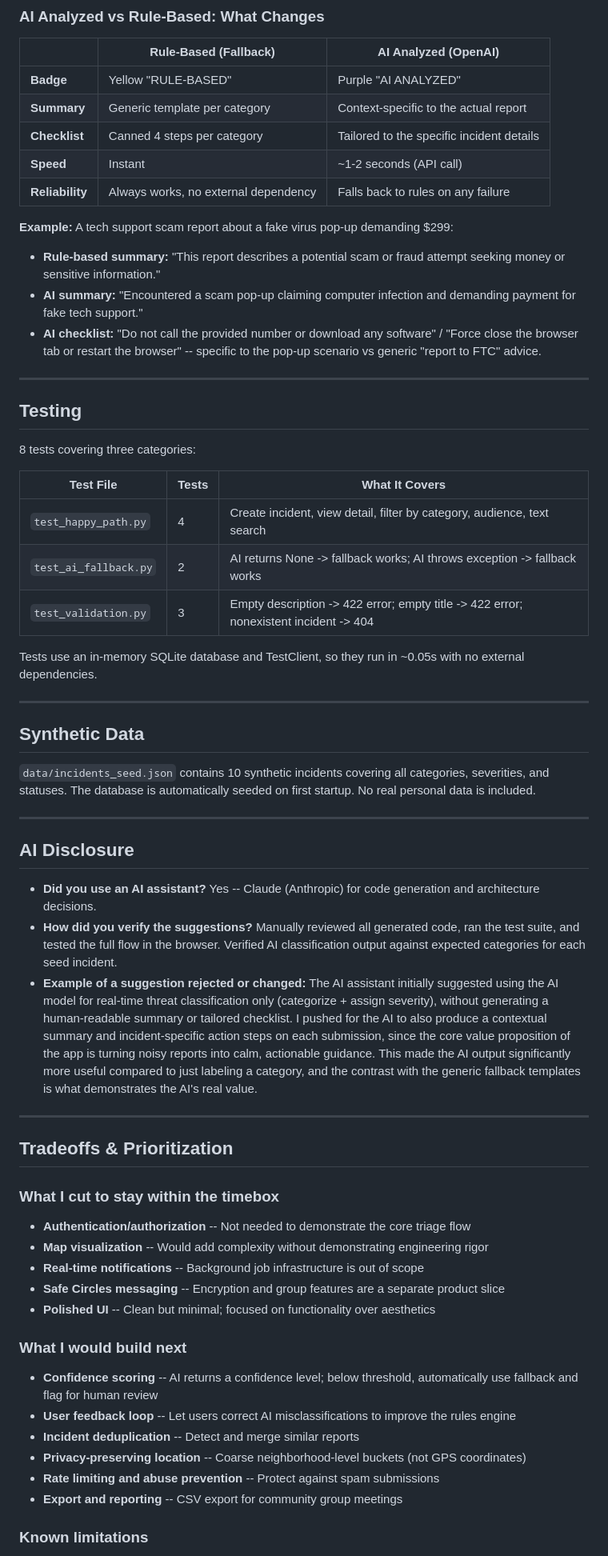
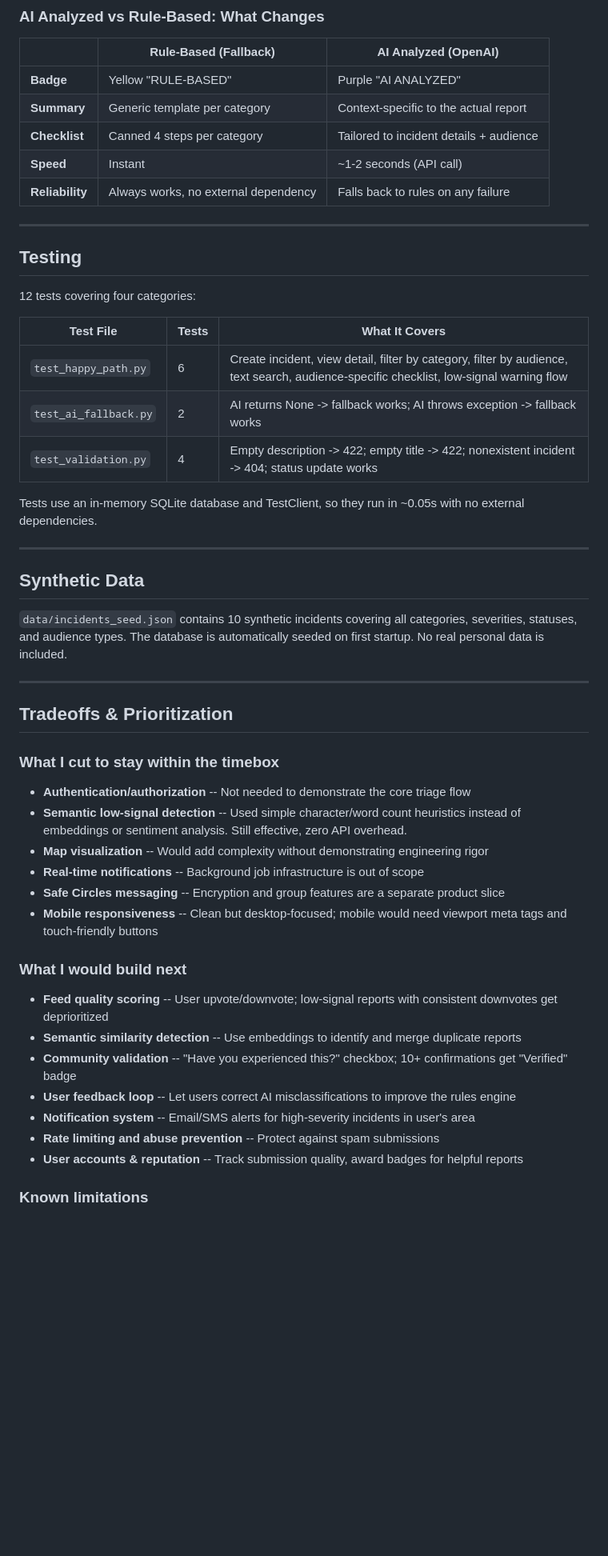
Before and after one commit to pravirchugh/panw-case-study, a Markdown page: README.md, the part around one of its changes. Shown at 80% size. Rendered like a GitHub page; blank space fills up the shorter version.

```diff
--- a/README.md
+++ b/README.md
@@ -105,26 +140,21 @@ The incident feed supports:
 |---|---|---|
 | **Badge** | Yellow "RULE-BASED" | Purple "AI ANALYZED" |
 | **Summary** | Generic template per category | Context-specific to the actual report |
-| **Checklist** | Canned 4 steps per category | Tailored to the specific incident details |
+| **Checklist** | Canned 4 steps per category | Tailored to incident details + audience |
 | **Speed** | Instant | ~1-2 seconds (API call) |
 | **Reliability** | Always works, no external dependency | Falls back to rules on any failure |
-
-**Example:** A tech support scam report about a fake virus pop-up demanding $299:
-- **Rule-based summary:** "This report describes a potential scam or fraud attempt seeking money or sensitive information."
-- **AI summary:** "Encountered a scam pop-up claiming computer infection and demanding payment for fake tech support."
-- **AI checklist:** "Do not call the provided number or download any software" / "Force close the browser tab or restart the browser" -- specific to the pop-up scenario vs generic "report to FTC" advice.
 
 ---
 
 ## Testing
 
-8 tests covering three categories:
+12 tests covering four categories:
 
 | Test File | Tests | What It Covers |
 |-----------|-------|----------------|
-| `test_happy_path.py` | 4 | Create incident, view detail, filter by category, audience, text search |
+| `test_happy_path.py` | 6 | Create incident, view detail, filter by category, filter by audience, text search, audience-specific checklist, low-signal warning flow |
 | `test_ai_fallback.py` | 2 | AI returns None -> fallback works; AI throws exception -> fallback works |
-| `test_validation.py` | 3 | Empty description -> 422 error; empty title -> 422 error; nonexistent incident -> 404 |
+| `test_validation.py` | 4 | Empty description -> 422; empty title -> 422; nonexistent incident -> 404; status update works |
 
 Tests use an in-memory SQLite database and TestClient, so they run in ~0.05s with no external dependencies.
 
@@ -132,15 +162,7 @@ Tests use an in-memory SQLite database and TestClient, so they run in ~0.05s wit
 
 ## Synthetic Data
 
-`data/incidents_seed.json` contains 10 synthetic incidents covering all categories, severities, and statuses. The database is automatically seeded on first startup. No real personal data is included.
-
----
-
-## AI Disclosure
-
-- **Did you use an AI assistant?** Yes -- Claude (Anthropic) for code generation and architecture decisions.
-- **How did you verify the suggestions?** Manually reviewed all generated code, ran the test suite, and tested the full flow in the browser. Verified AI classification output against expected categories for each seed incident.
-- **Example of a suggestion rejected or changed:** The AI assistant initially suggested using the AI model for real-time threat classification only (categorize + assign severity), without generating a human-readable summary or tailored checklist. I pushed for the AI to also produce a contextual summary and incident-specific action steps on each submission, since the core value proposition of the app is turning noisy reports into calm, actionable guidance. This made the AI output significantly more useful compared to just labeling a category, and the contrast with the generic fallback templates is what demonstrates the AI's real value.
+`data/incidents_seed.json` contains 10 synthetic incidents covering all categories, severities, statuses, and audience types. The database is automatically seeded on first startup. No real personal data is included.
 
 ---
 
@@ -148,18 +170,20 @@ Tests use an in-memory SQLite database and TestClient, so they run in ~0.05s wit
 
 ### What I cut to stay within the timebox
 - **Authentication/authorization** -- Not needed to demonstrate the core triage flow
+- **Semantic low-signal detection** -- Used simple character/word count heuristics instead of embeddings or sentiment analysis. Still effective, zero API overhead.
 - **Map visualization** -- Would add complexity without demonstrating engineering rigor
 - **Real-time notifications** -- Background job infrastructure is out of scope
 - **Safe Circles messaging** -- Encryption and group features are a separate product slice
-- **Polished UI** -- Clean but minimal; focused on functionality over aesthetics
+- **Mobile responsiveness** -- Clean but desktop-focused; mobile would need viewport meta tags and touch-friendly buttons
 
 ### What I would build next
-- **Confidence scoring** -- AI returns a confidence level; below threshold, automatically use fallback and flag for human review
+- **Feed quality scoring** -- User upvote/downvote; low-signal reports with consistent downvotes get deprioritized
+- **Semantic similarity detection** -- Use embeddings to identify and merge duplicate reports
+- **Community validation** -- "Have you experienced this?" checkbox; 10+ confirmations get "Verified" badge
 - **User feedback loop** -- Let users correct AI misclassifications to improve the rules engine
-- **Incident deduplication** -- Detect and merge similar reports
-- **Privacy-preserving location** -- Coarse neighborhood-level buckets (not GPS coordinates)
+- **Notification system** -- Email/SMS alerts for high-severity incidents in user's area
 - **Rate limiting and abuse prevention** -- Protect against spam submissions
-- **Export and reporting** -- CSV export for community group meetings
+- **User accounts & reputation** -- Track submission quality, award badges for helpful reports
 
 ### Known limitations
 - AI classification depends on prompt engineering; adversarial or ambiguous inputs may be miscategorized
```
Also changed, not shown: other parts of README.md (+52 -9 lines), DESIGN.md (added, +300 -0 lines).
